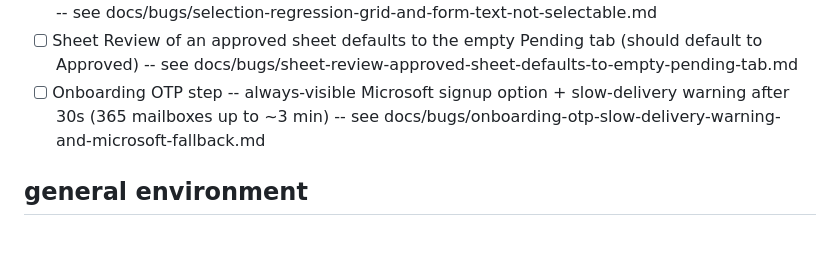
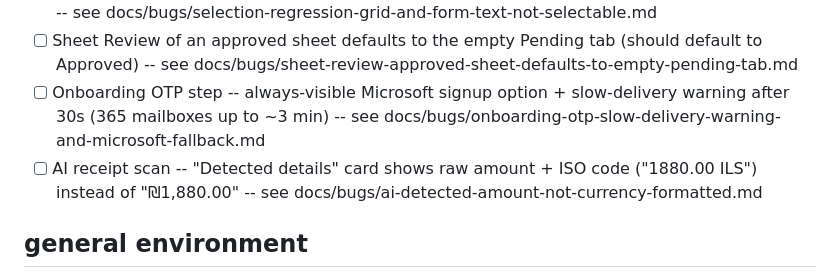
Before and after one commit to ereztabit/XpenseDesk_Flutter, a Markdown page: docs/current-work.md, the part around the change. Rendered like a GitHub page; blank space fills up the shorter version.

```diff
--- a/docs/current-work.md
+++ b/docs/current-work.md
@@ -35,6 +35,7 @@ The Expense Sheets transformation (stories 01–03) shipped; its record lives in
 - [ ] Regression -- grid columns and form read-only text not selectable after SelectionArea removal -- see docs/bugs/selection-regression-grid-and-form-text-not-selectable.md
 - [ ] Sheet Review of an approved sheet defaults to the empty Pending tab (should default to Approved) -- see docs/bugs/sheet-review-approved-sheet-defaults-to-empty-pending-tab.md
 - [ ] Onboarding OTP step -- always-visible Microsoft signup option + slow-delivery warning after 30s (365 mailboxes up to ~3 min) -- see docs/bugs/onboarding-otp-slow-delivery-warning-and-microsoft-fallback.md
+- [ ] AI receipt scan -- "Detected details" card shows raw amount + ISO code ("1880.00 ILS") instead of "₪1,880.00" -- see docs/bugs/ai-detected-amount-not-currency-formatted.md
 
 ## general environment
 
```
Also changed, not shown: docs/bugs/ai-detected-amount-not-currency-formatted.md (added, +59 -0 lines).
